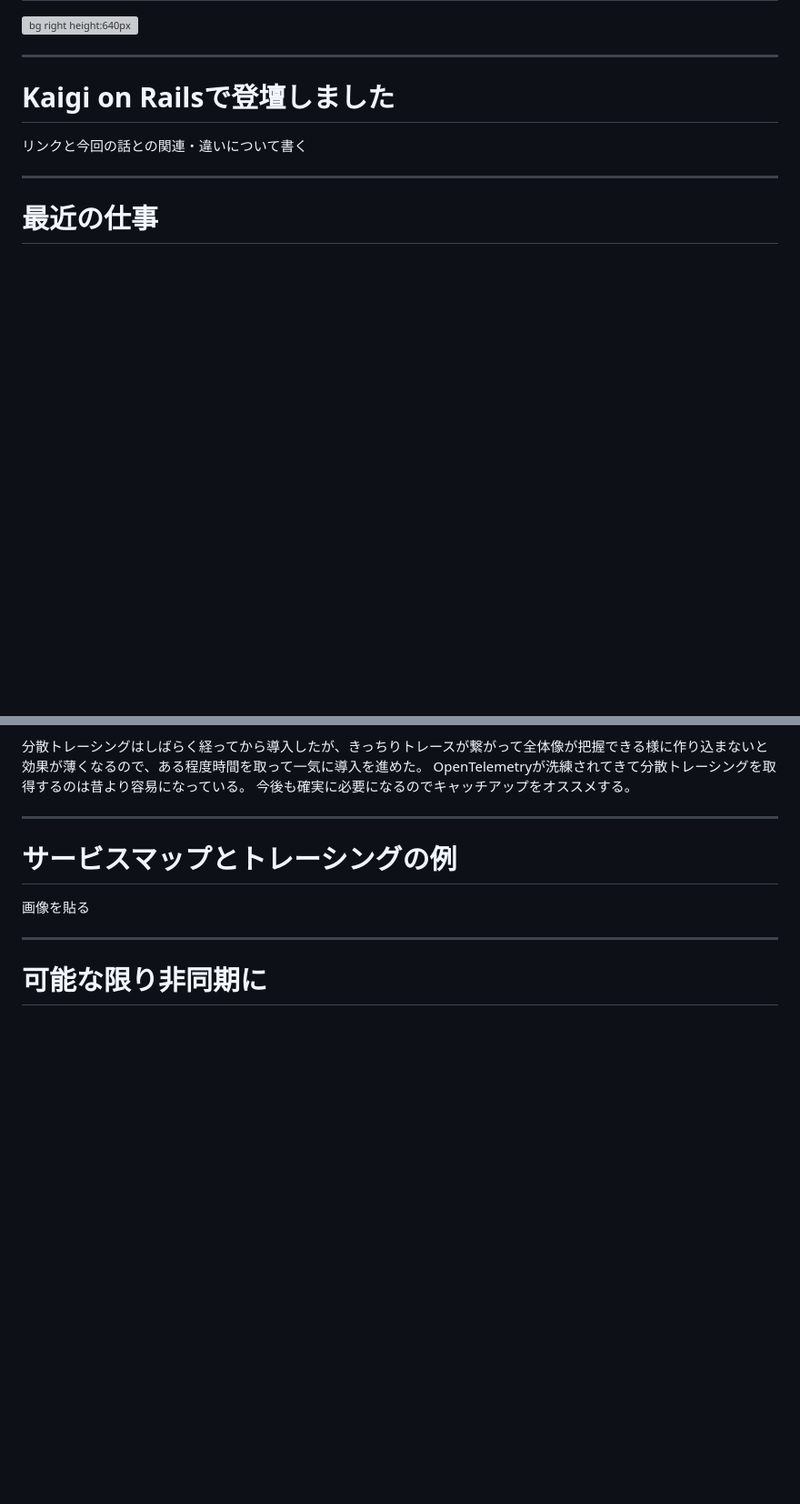
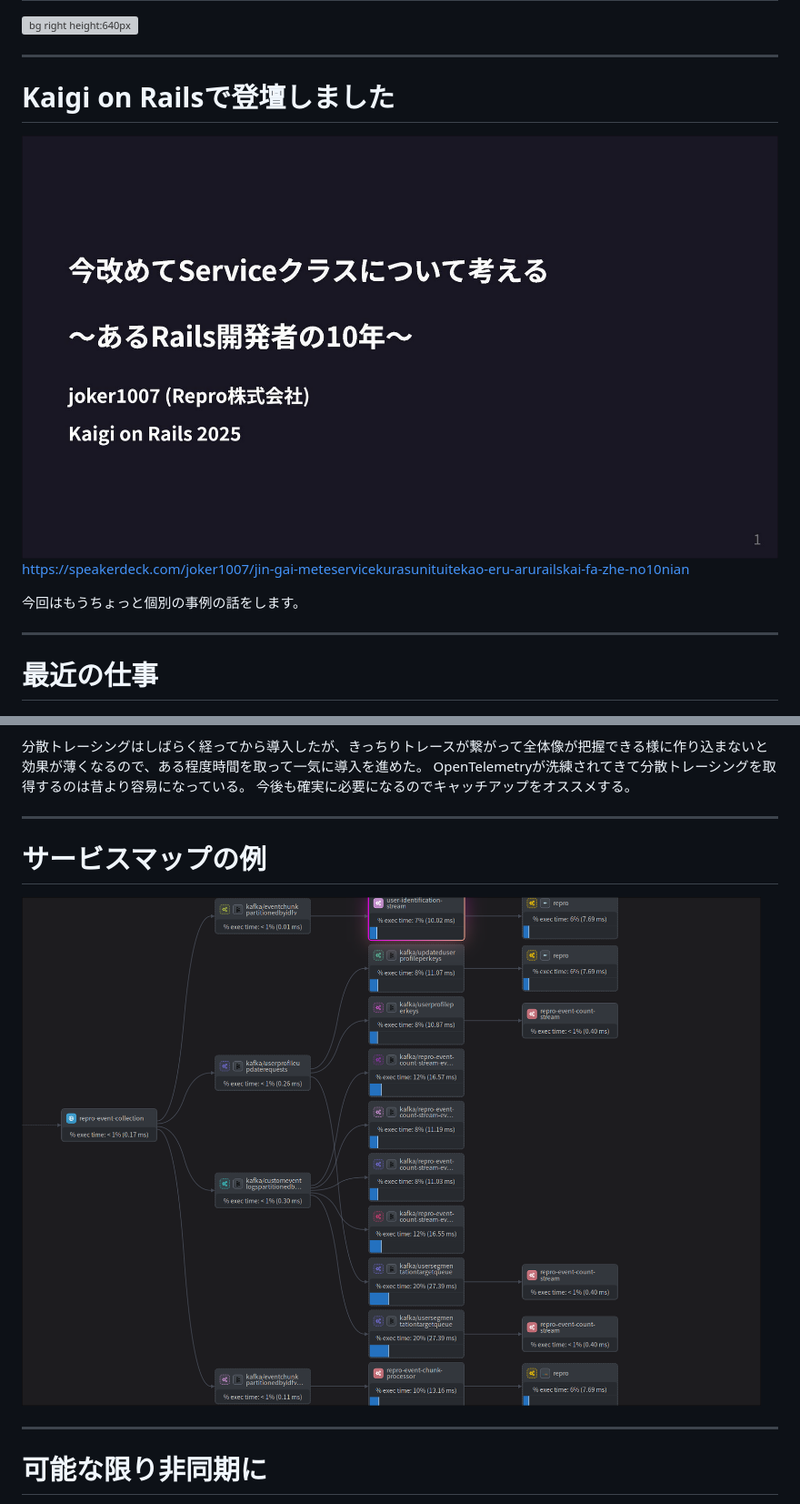
Before and after one commit to joker1007/slides, a Markdown page: rails_tokyo_02/slides.md, 2 parts joined by grey strips. Shown at 91% size. Rendered like a GitHub page; pictures changed too: rails_tokyo_02/kaigi_on_rails.png (added), rails_tokyo_02/service_map.png (added); blank space fills up the shorter version; grey boxes are pictures that could not be loaded.

Commit message:
add image

```diff
--- a/rails_tokyo_02/slides.md
+++ b/rails_tokyo_02/slides.md
@@ -184,7 +184,10 @@ footer: ![w:100 h:32](logo_white.png)
 ---
 
 # Kaigi on Railsで登壇しました
-リンクと今回の話との関連・違いについて書く
+![height:300px](./kaigi_on_rails.png)
+https://speakerdeck.com/joker1007/jin-gai-meteservicekurasunituitekao-eru-arurailskai-fa-zhe-no10nian
+
+今回はもうちょっと個別の事例の話をします。
 
 ---
 
@@ -388,9 +391,9 @@ OpenTelemetryが洗練されてきて分散トレーシングを取得するの
 
 ---
 
-# サービスマップとトレーシングの例
+# サービスマップの例
 
-画像を貼る
+![height:400px](./service_map.png)
 
 ---
 
```
